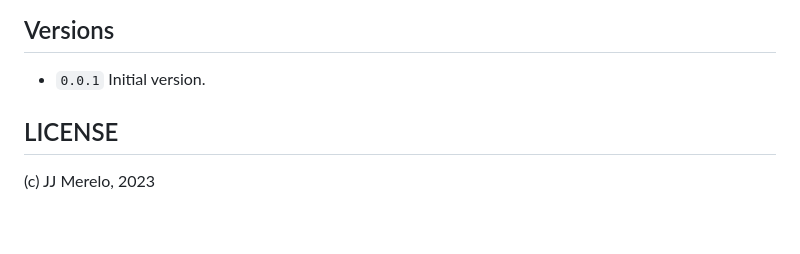
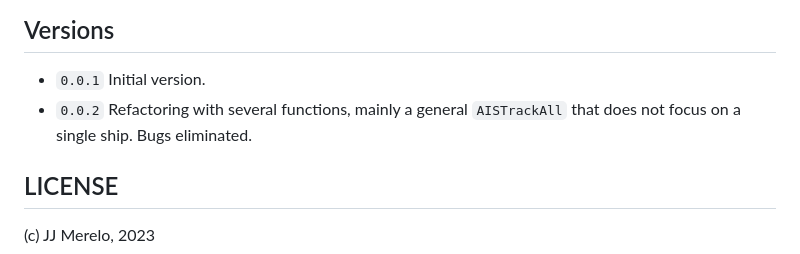
Before and after one commit to JJ/AISstreamer, a Markdown page: README.md, the part around the change. Rendered like a GitHub page; blank space fills up the shorter version.

Commit message:
:memo: versions, closes #13
It should have been a bit more specific, though...

```diff
--- a/README.md
+++ b/README.md
@@ -84,6 +84,7 @@ remain invariable, and it contains the name of the ship as well as the
 ## Versions
 
 * `0.0.1` Initial version.
+* `0.0.2` Refactoring with several functions, mainly a general `AISTrackAll` that does not focus on a single ship. Bugs eliminated.
 
 ## LICENSE
 
```
